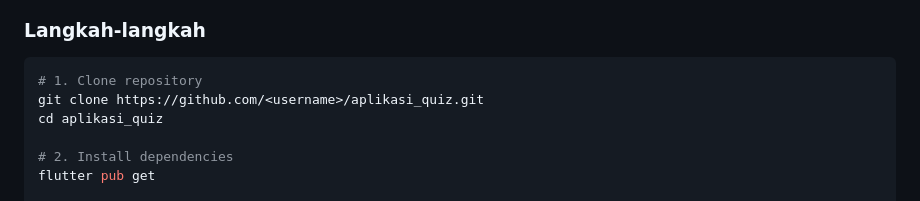
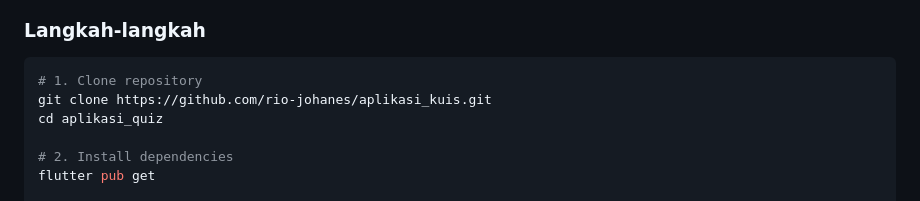
Before and after one commit to rio-johanes/aplikasi_kuis, a Markdown page: README.md, the part around the change. Rendered like a GitHub page.

````diff
--- a/README.md
+++ b/README.md
@@ -118,7 +118,7 @@ lib/
 
 ```bash
 # 1. Clone repository
-git clone https://github.com/<username>/aplikasi_quiz.git
+git clone https://github.com/rio-johanes/aplikasi_kuis.git
 cd aplikasi_quiz
 
 # 2. Install dependencies
````
